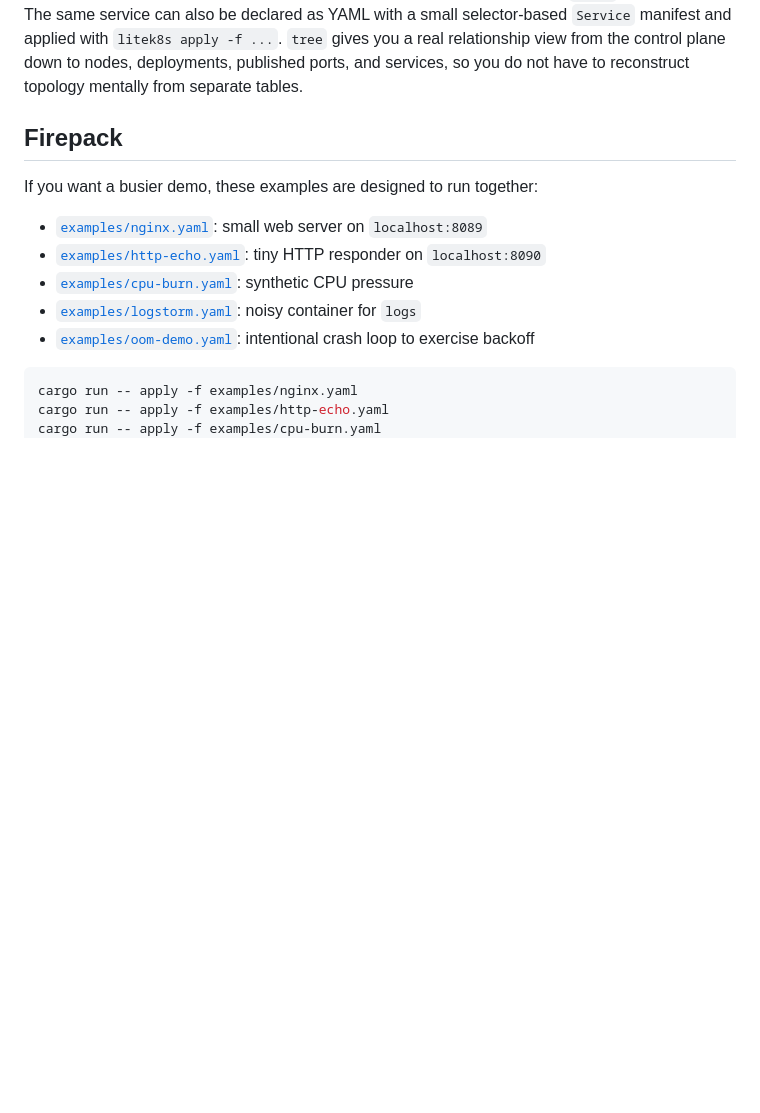
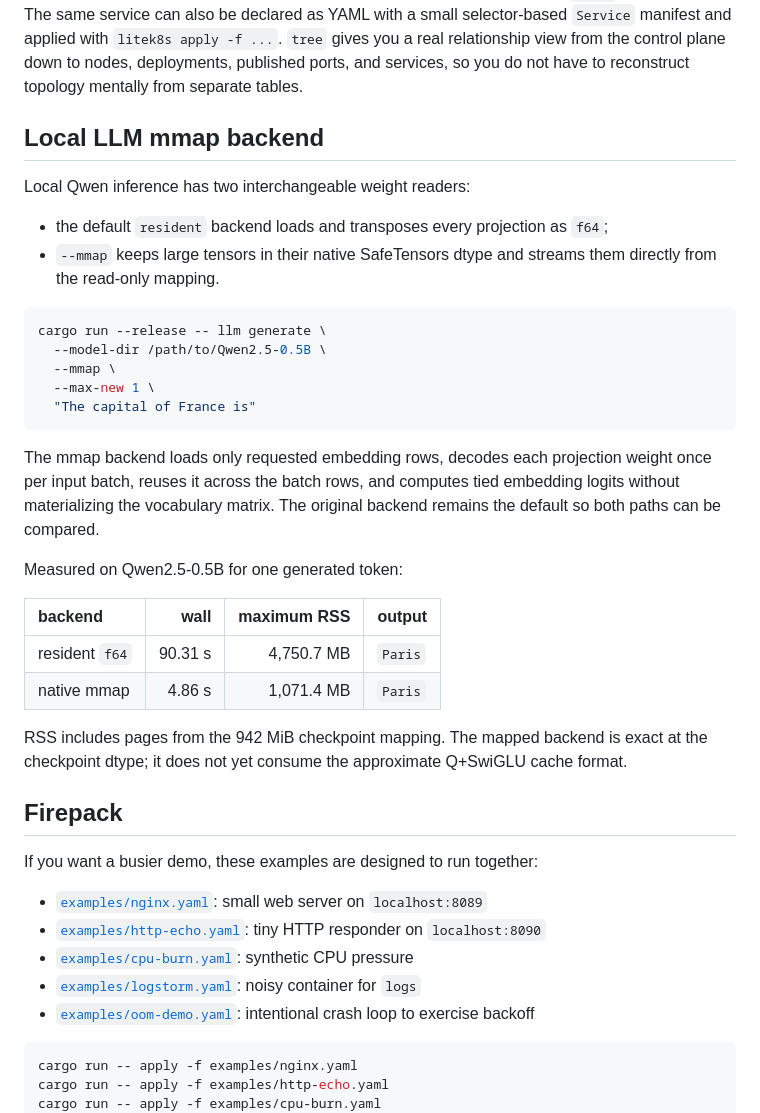
Before and after one commit to jairoFernandez/litek8s, a Markdown page: README.md, the part around the change. Drawn GitHub-style; blank space fills up the shorter version.

Commit message:
docs(llm): compare resident and mmap backends

````diff
--- a/README.md
+++ b/README.md
@@ -33,6 +33,39 @@ cargo run -- delete deployment demo-nginx
 `service add` creates a daemon-managed local listener with a stable address, so you do not need to keep a foreground `proxy` process open.
 The same service can also be declared as YAML with a small selector-based `Service` manifest and applied with `litek8s apply -f ...`.
 `tree` gives you a real relationship view from the control plane down to nodes, deployments, published ports, and services, so you do not have to reconstruct topology mentally from separate tables.
+
+## Local LLM mmap backend
+
+Local Qwen inference has two interchangeable weight readers:
+
+- the default `resident` backend loads and transposes every projection as
+  `f64`;
+- `--mmap` keeps large tensors in their native SafeTensors dtype and streams
+  them directly from the read-only mapping.
+
+```bash
+cargo run --release -- llm generate \
+  --model-dir /path/to/Qwen2.5-0.5B \
+  --mmap \
+  --max-new 1 \
+  "The capital of France is"
+```
+
+The mmap backend loads only requested embedding rows, decodes each projection
+weight once per input batch, reuses it across the batch rows, and computes tied
+embedding logits without materializing the vocabulary matrix. The original
+backend remains the default so both paths can be compared.
+
+Measured on Qwen2.5-0.5B for one generated token:
+
+| backend | wall | maximum RSS | output |
+|:---|---:|---:|:---|
+| resident `f64` | 90.31 s | 4,750.7 MB | `Paris` |
+| native mmap | 4.86 s | 1,071.4 MB | `Paris` |
+
+RSS includes pages from the 942 MiB checkpoint mapping. The mapped backend is
+exact at the checkpoint dtype; it does not yet consume the approximate
+Q+SwiGLU cache format.
 
 ## Firepack
 
````
